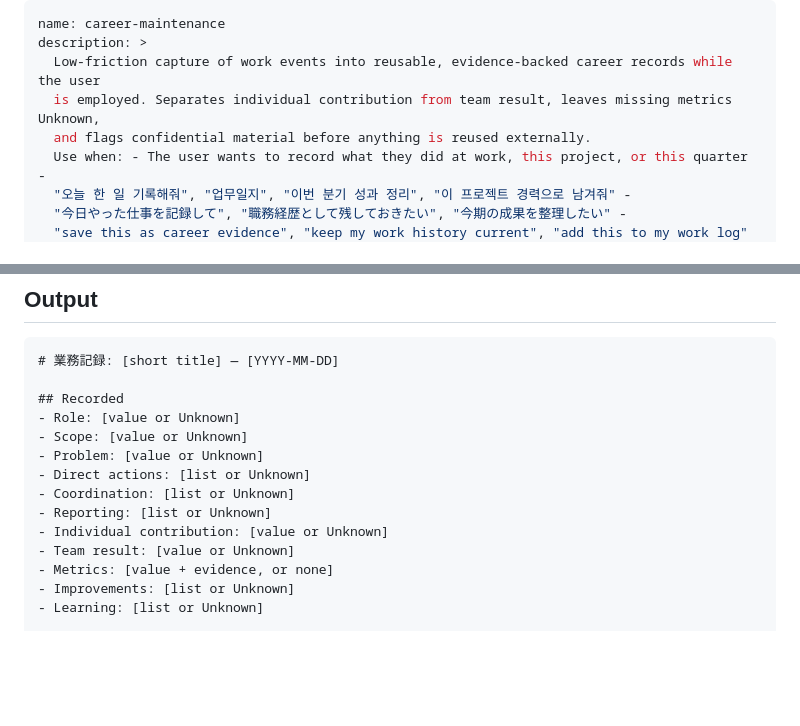
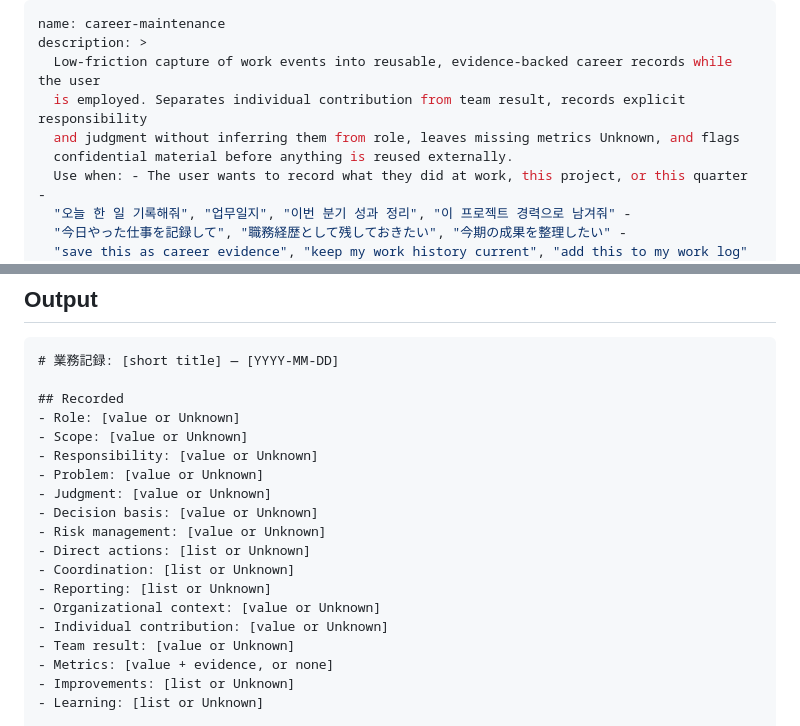
Before and after one commit to younnieCutler/japan-career-agent, a Markdown page: skills/career-maintenance/SKILL.md, 2 parts joined by grey strips. Drawn GitHub-style; blank space fills up the shorter version.

```diff
--- a/skills/career-maintenance/SKILL.md
+++ b/skills/career-maintenance/SKILL.md
@@ -2,8 +2,9 @@
 name: career-maintenance
 description: >
   Low-friction capture of work events into reusable, evidence-backed career records while the user
-  is employed. Separates individual contribution from team result, leaves missing metrics Unknown,
-  and flags confidential material before anything is reused externally.
+  is employed. Separates individual contribution from team result, records explicit responsibility
+  and judgment without inferring them from role, leaves missing metrics Unknown, and flags
+  confidential material before anything is reused externally.
   Use when: - The user wants to record what they did at work, this project, or this quarter -
   "오늘 한 일 기록해줘", "업무일지", "이번 분기 성과 정리", "이 프로젝트 경력으로 남겨줘" -
   "今日やった仕事を記録して", "職務経歴として残しておきたい", "今期の成果を整理したい" -
@@ -304,10 +316,15 @@ explicitly: `blocked`, or `unknown` when it has not been reviewed. Never `allowe
 ## Recorded
 - Role: [value or Unknown]
 - Scope: [value or Unknown]
+- Responsibility: [value or Unknown]
 - Problem: [value or Unknown]
+- Judgment: [value or Unknown]
+- Decision basis: [value or Unknown]
+- Risk management: [value or Unknown]
 - Direct actions: [list or Unknown]
 - Coordination: [list or Unknown]
 - Reporting: [list or Unknown]
+- Organizational context: [value or Unknown]
 - Individual contribution: [value or Unknown]
 - Team result: [value or Unknown]
 - Metrics: [value + evidence, or none]
```
Also changed, not shown: other parts of skills/career-maintenance/SKILL.md (+35 -24 lines).
